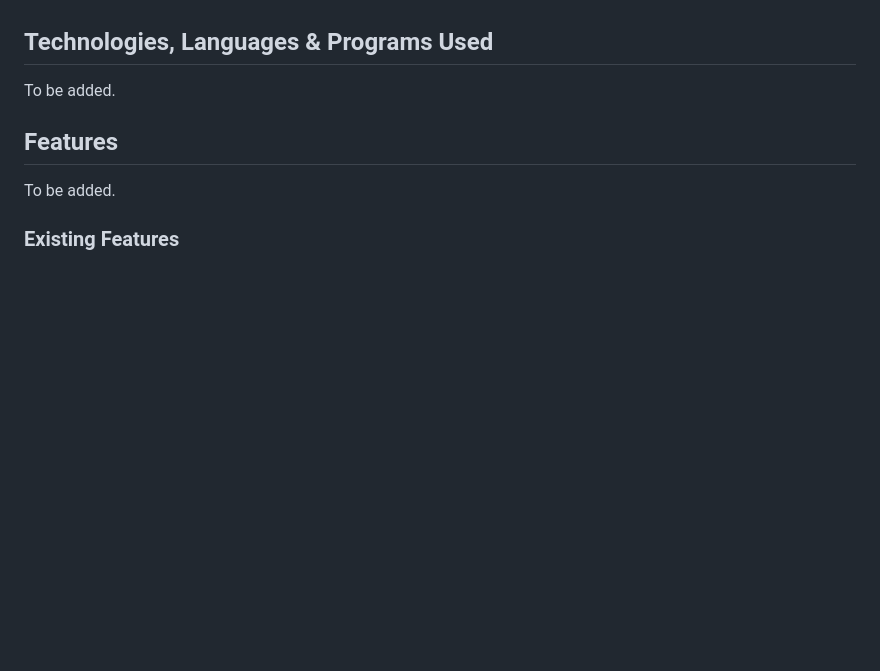
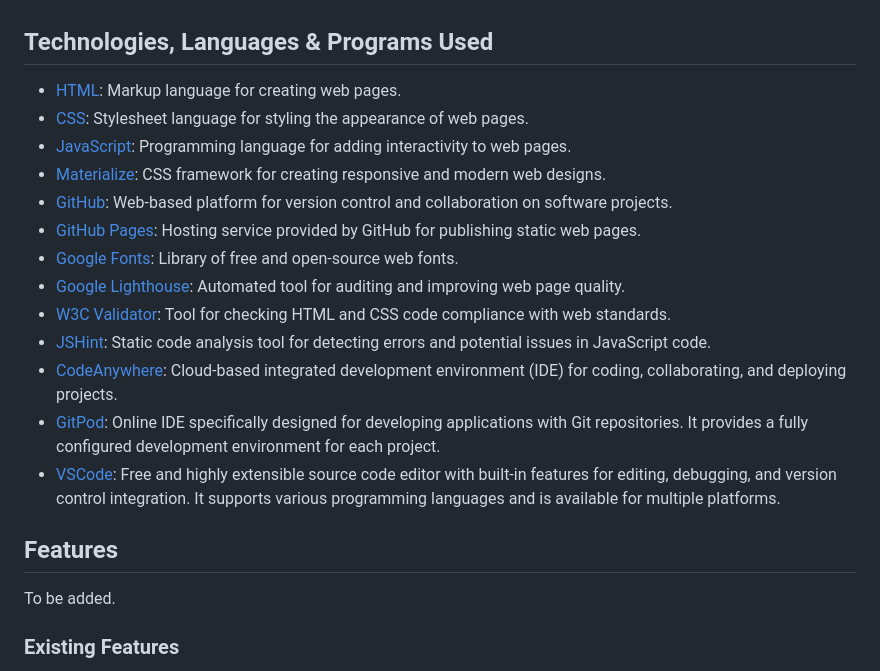
Before and after one commit to keironchaudhry/june-pride-hackathon-2023, a Markdown page: README.md, the part around the change. Rendered like a GitHub page; blank space fills up the shorter version.

Commit message:
Readme: Technologies used

```diff
--- a/README.md
+++ b/README.md
@@ -93,8 +93,19 @@ To be added.
 
 ## **Technologies, Languages & Programs Used**
 
-To be added.
-
+* [HTML](https://www.w3schools.com/html/): Markup language for creating web pages.
+* [CSS](https://www.w3schools.com/CSS/): Stylesheet language for styling the appearance of web pages.
+* [JavaScript](https://www.javascript.com/): Programming language for adding interactivity to web pages.
+* [Materialize](https://materializecss.com/): CSS framework for creating responsive and modern web designs.
+* [GitHub](https://github.com/): Web-based platform for version control and collaboration on software projects.
+* [GitHub Pages](https://pages.github.com/): Hosting service provided by GitHub for publishing static web pages.
+* [Google Fonts](https://fonts.google.com/): Library of free and open-source web fonts.
+* [Google Lighthouse](https://developer.chrome.com/docs/lighthouse/overview/): Automated tool for auditing and improving web page quality.
+* [W3C Validator](https://validator.w3.org/): Tool for checking HTML and CSS code compliance with web standards.
+* [JSHint](https://jshint.com/): Static code analysis tool for detecting errors and potential issues in JavaScript code.
+* [CodeAnywhere](https://codeanywhere.com/): Cloud-based integrated development environment (IDE) for coding, collaborating, and deploying projects.
+* [GitPod](https://gitpod.io/): Online IDE specifically designed for developing applications with Git repositories. It provides a fully configured development environment for each project.
+* [VSCode](https://code.visualstudio.com/): Free and highly extensible source code editor with built-in features for editing, debugging, and version control integration. It supports various programming languages and is available for multiple platforms.
 
 ## **Features**
 
```
